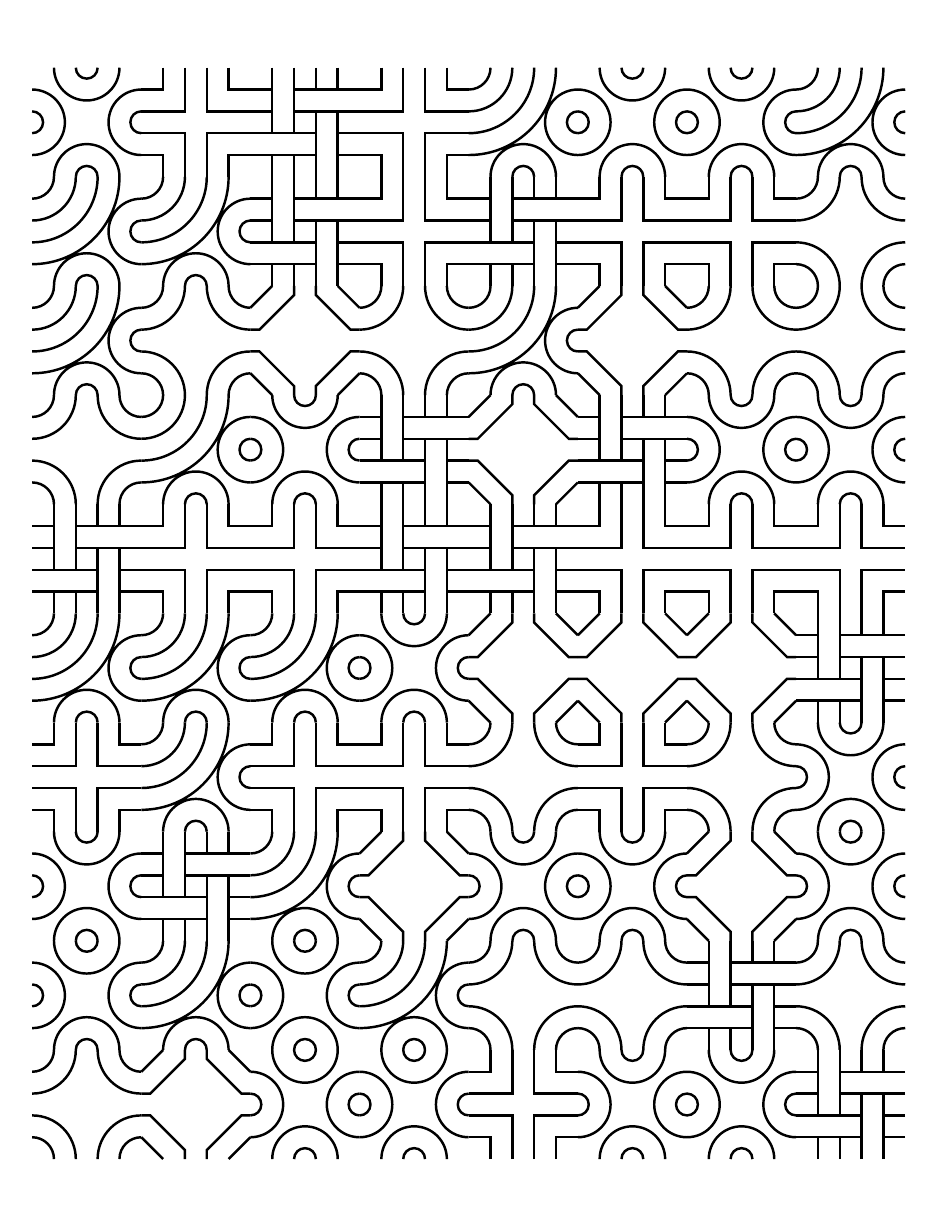
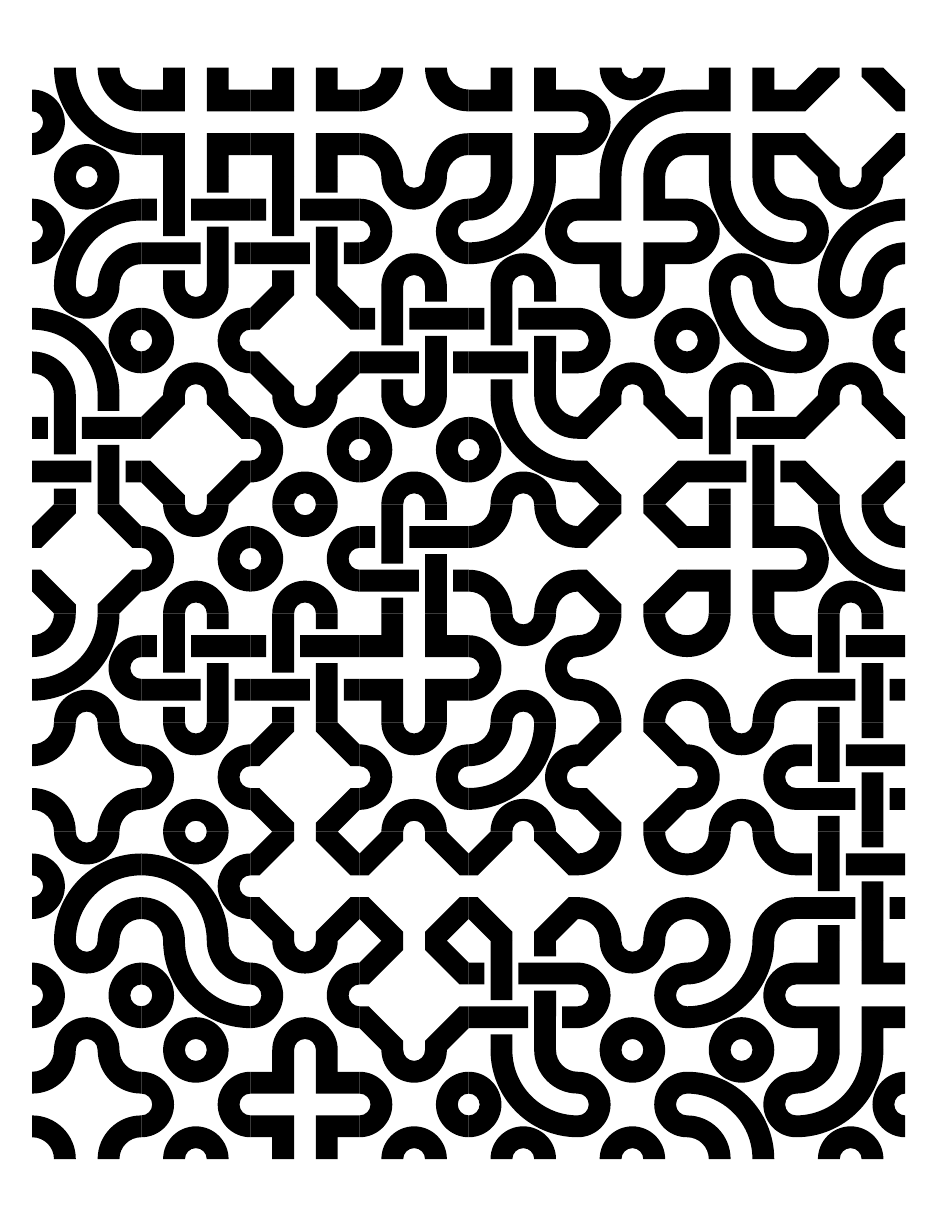
Before and after one commit to loopspace/Random-Tilings, a LaTeX document (tilings.tex): the whole page. Compiled offline with pdfLaTeX.

Commit message:
Added fill paths to separate filling and drawing.

```diff
--- a/tilings.tex
+++ b/tilings.tex
@@ -7,98 +7,192 @@
 
 \tikzset{
   tile 1/.pic={
-    \path[pic actions]
-    (.2,0) arc[radius=.3,start angle=180,end angle=0]
-    (.4,0) arc[radius=.1,start angle=180,end angle=0]
-    (.2,1) arc[radius=.3,start angle=-180,end angle=0]
-    (.4,1) arc[radius=.1,start angle=-180,end angle=0]
-    (1,.2) arc[radius=.3,start angle=270,end angle=90]
-    (1,.4) arc[radius=.1,start angle=270,end angle=90]
-    (0,.2) arc[radius=.3,start angle=-90,end angle=90]
-    (0,.4) arc[radius=.1,start angle=-90,end angle=90]
+    \path[pic actions,draw=none]
+    (-.3,-.5) arc[radius=.3,start angle=180,end angle=0]
+    -- (.1,-.5) arc[radius=.1,start angle=0,end angle=180]
+    (-.3,.5) arc[radius=.3,start angle=-180,end angle=0]
+    -- (.1,.5) arc[radius=.1,start angle=0,end angle=-180]
+    (-.5,-.3) arc[radius=.3,start angle=-90,end angle=90]
+    -- (-.5,.1) arc[radius=.1,start angle=90,end angle=-90]
+    (.5,-.3) arc[radius=.3,start angle=270,end angle=90]
+    -- (.5,.1) arc[radius=.1,start angle=90,end angle=270]
     ;
-    \path[outline/.try] (0,0) rectangle (1,1);
+    \path[pic actions,fill=none]
+    (-.3,-.5) arc[radius=.3,start angle=180,end angle=0]
+    (-.1,-.5) arc[radius=.1,start angle=180,end angle=0]
+    (-.3,.5) arc[radius=.3,start angle=-180,end angle=0]
+    (-.1,.5) arc[radius=.1,start angle=-180,end angle=0]
+    (.5,-.3) arc[radius=.3,start angle=270,end angle=90]
+    (.5,-.1) arc[radius=.1,start angle=270,end angle=90]
+    (-.5,-.3) arc[radius=.3,start angle=-90,end angle=90]
+    (-.5,-.1) arc[radius=.1,start angle=-90,end angle=90]
+    ;
+    \path[outline/.try] (-.5,-.5) rectangle (.5,.5);
   },
   tile 2/.pic={
-    \path[pic actions]
-    (.2,0) arc[radius=.3,start angle=180,end angle=0]
-    (.4,0) arc[radius=.1,start angle=180,end angle=0]
-    (1,.2) arc[radius=.3,start angle=270,end angle=90]
-    (1,.4) arc[radius=.1,start angle=270,end angle=90]
-    (0,.2) arc[radius=.8,start angle=-90,end angle=0]
-    (0,.4) arc[radius=.6,start angle=-90,end angle=0]
-    (0,.6) arc[radius=.4,start angle=-90,end angle=0]
-    (0,.8) arc[radius=.2,start angle=-90,end angle=0]
+    \path[pic actions,draw=none]
+    (-.3,-.5) arc[radius=.3,start angle=180,end angle=0]
+    -- (.1,-.5) arc[radius=.1,start angle=0,end angle=180]
+    (.5,-.3) arc[radius=.3,start angle=270,end angle=90]
+    -- (.5,.1) arc[radius=.1,start angle=90,end angle=270]
+    (-.5,-.3) arc[radius=.8,start angle=-90,end angle=0]
+    -- (.1,.5) arc[radius=.6,start angle=0,end angle=-90]
+    (-.5,.1) arc[radius=.4,start angle=-90,end angle=0]
+    -- (-.3,.5) arc[radius=.2,start angle=0,end angle=-90]
     ;
-    \path[outline/.try] (0,0) rectangle (1,1);
+    \path[pic actions,fill=none]
+    (-.3,-.5) arc[radius=.3,start angle=180,end angle=0]
+    (-.1,-.5) arc[radius=.1,start angle=180,end angle=0]
+    (.5,-.3) arc[radius=.3,start angle=270,end angle=90]
+    (.5,-.1) arc[radius=.1,start angle=270,end angle=90]
+    (-.5,-.3) arc[radius=.8,start angle=-90,end angle=0]
+    (-.5,-.1) arc[radius=.6,start angle=-90,end angle=0]
+    (-.5,.1) arc[radius=.4,start angle=-90,end angle=0]
+    (-.5,.3) arc[radius=.2,start angle=-90,end angle=0]
+    ;
+    \path[outline/.try] (-.5,-.5) rectangle (.5,.5);
   },
   tile 3/.pic={
-    \path[pic actions]
-    (0,.6) arc[radius=.4,start angle=-90,end angle=0]
-    (0,.8) arc[radius=.2,start angle=-90,end angle=0]
-    (1,.6) arc[radius=.4,start angle=-90,end angle=-180]
-    (1,.8) arc[radius=.2,start angle=-90,end angle=-180]
-    (0,.4) arc[radius=.4,start angle=90,end angle=0]
-    (0,.2) arc[radius=.2,start angle=90,end angle=0]
-    (1,.4) arc[radius=.4,start angle=90,end angle=180]
-    (1,.2) arc[radius=.2,start angle=90,end angle=180];
-    \path[outline/.try] (0,0) rectangle (1,1);
+    \path[pic actions,draw=none]
+    (-.5,.1) arc[radius=.4,start angle=-90,end angle=0]
+    -- (-.3,.5) arc[radius=.2,start angle=0,end angle=-90]
+    (.5,.1) arc[radius=.4,start angle=-90,end angle=-180]
+    -- (.3,.5) arc[radius=.2,start angle=-180,end angle=-90]
+    (-.5,-.1) arc[radius=.4,start angle=90,end angle=0]
+    -- (-.3,-.5) arc[radius=.2,start angle=0,end angle=90]
+    (.5,-.1) arc[radius=.4,start angle=90,end angle=180]
+    -- (.3,-.5) arc[radius=.2,start angle=180,end angle=90];
+    \path[pic actions,fill=none]
+    (-.5,.1) arc[radius=.4,start angle=-90,end angle=0]
+    (-.5,.3) arc[radius=.2,start angle=-90,end angle=0]
+    (.5,.1) arc[radius=.4,start angle=-90,end angle=-180]
+    (.5,.3) arc[radius=.2,start angle=-90,end angle=-180]
+    (-.5,-.1) arc[radius=.4,start angle=90,end angle=0]
+    (-.5,-.3) arc[radius=.2,start angle=90,end angle=0]
+    (.5,-.1) arc[radius=.4,start angle=90,end angle=180]
+    (.5,-.3) arc[radius=.2,start angle=90,end angle=180];
+    \path[outline/.try] (-.5,-.5) rectangle (.5,.5);
   },
   tile 4/.pic={
-    \path[pic actions]
-    (.2,0) |- (0,.2)
-    (.4,0) |- (0,.4)
-    (.6,1) |- (1,.6)
-    (.8,1) |- (1,.8)
-    (.2,1) |- (0,.8)
-    (.4,1) |- (0,.6)
-    (.6,0) |- (1,.4)
-    (.8,0) |- (1,.2)
+    \path[pic actions,draw=none]
+    (-.3,-.5) |- (-.5,-.3)
+    -- (-.5,-.1) -| (-.1,-.5)
+    (.1,.5) |- (.5,.1)
+    -- (.5,.3) -| (.3,.5)
+    (-.3,.5) |- (-.5,.3)
+    -- (-.5,.1) -| (-.1,.5)
+    (.1,-.5) |- (.5,-.1)
+    -- (.5,-.3) -| (.3,-.5)
     ;
-    \path[outline/.try] (0,0) rectangle (1,1);
+    \path[pic actions,fill=none]
+    (-.3,-.5) |- (-.5,-.3)
+    (-.1,-.5) |- (-.5,-.1)
+    (.1,.5) |- (.5,.1)
+    (.3,.5) |- (.5,.3)
+    (-.3,.5) |- (-.5,.3)
+    (-.1,.5) |- (-.5,.1)
+    (.1,-.5) |- (.5,-.1)
+    (.3,-.5) |- (.5,-.3)
+    ;
+    \path[outline/.try] (-.5,-.5) rectangle (.5,.5);
   },
   tile 5/.pic={
-    \path[pic actions]
-    (.2,0) -- (.2,.2)
-    (.4,0) -- (.4,.2)
-    (.6,0) -- (.6,.6)
-    (.8,0) -- (.8,.6)
-    (.2,1) -- (.2,.4)
-    (.4,1) -- (.4,.4)
-    (.6,1) -- (.6,.8)
-    (.8,1) -- (.8,.8)
-    (0,.2) -- (.6,.2)
-    (0,.4) -- (.6,.4)
-    (0,.6) -- (.2,.6)
-    (0,.8) -- (.2,.8)
-    (1,.2) -- (.8,.2)
-    (1,.4) -- (.8,.4)
-    (1,.6) -- (.4,.6)
-    (1,.8) -- (.4,.8)
+    \path
+    (-.3,-.3) +(0,-\pgflinewidth) coordinate (a)
+    (-.3,-.1) +(0,\pgflinewidth) coordinate (b)
+    (.3,.3)   +(0,\pgflinewidth) coordinate (c)
+    (.3,.1)   +(0,-\pgflinewidth) coordinate (d)
+    (.1,-.3)  +(-\pgflinewidth,0) coordinate (e)
+    (-.3,.1)  +(-\pgflinewidth,0) coordinate (f)
+    (.3,-.3)  +(\pgflinewidth,0) coordinate (g)
+    (-.1,.1)  +(\pgflinewidth,0) coordinate (h)
     ;
-    \path[outline/.try] (0,0) rectangle (1,1);
+    \path[pic actions,draw=none]
+    (-.3,-.5) -- (a)
+    -| (-.1,-.5)
+    %
+    (.1,-.5) |- (d)
+    -- (.3,-.5)
+    %
+    (-.3,.5) -- (b)
+    -| (-.1,.5)
+    %
+    (.1,.5) |- (c)
+    -- (.3,.5)
+    %
+    (-.5,-.3) -- (e)
+    |- (-.5,-.1)
+    %
+    (-.5,.1) -- (f)
+    |- (-.5,.3)
+    %
+    (.5,-.3) -- (g)
+    |- (.5,-.1)
+    %
+    (.5,.1) -- (h)
+    |- (.5,.3)
+    ;
+    \path[pic actions,fill=none]
+    (-.3,-.5) -- (-.3,-.3)
+    (-.1,-.5) -- (-.1,-.3)
+    (.1,-.5) -- (.1,.1)
+    (.3,-.5) -- (.3,.1)
+    (-.3,.5) -- (-.3,-.1)
+    (-.1,.5) -- (-.1,-.1)
+    (.1,.5) -- (.1,.3)
+    (.3,.5) -- (.3,.3)
+    (-.5,-.3) -- (.1,-.3)
+    (-.5,-.1) -- (.1,-.1)
+    (-.5,.1) -- (-.3,.1)
+    (-.5,.3) -- (-.3,.3)
+    (.5,-.3) -- (.3,-.3)
+    (.5,-.1) -- (.3,-.1)
+    (.5,.1) -- (-.1,.1)
+    (.5,.3) -- (-.1,.3)
+    ;
+    \path[outline/.try] (-.5,-.5) rectangle (.5,.5);
   },
   tile 6/.pic={
-    \path[pic actions]
-    (0,.2) -- (.2,0)
-    (0,.8) -- (.2,1)
-    (1,.2) -- (.8,0)
-    (1,.8) -- (.8,1)
-    (0,.4) -- (\tileStep,.4) -- (.4,\tileStep) -- (.4,0)
-    (0,.6) -- (\tileStep,.6) -- (.4,1-\tileStep) -- (.4,1)
-    (1,.4) -- (1-\tileStep,.4) -- (.6,\tileStep) -- (.6,0)
-    (1,.6) -- (1-\tileStep,.6) -- (.6,1-\tileStep) -- (.6,1)
+    \path[pic actions,draw=none]
+    (-.3,-.5)
+    -- (-.5,-.3) --
+    (-.5,-.1) -- (-.5+\tileStep,-.1) -- (-.1,-.5+\tileStep) -- (-.1,-.5)
+    %
+    (-.3,.5)
+    -- (-.5,.3) --
+    (-.5,.1) -- (-.5+\tileStep,.1) -- (-.1,.5-\tileStep) -- (-.1,.5)
+    %
+    (.3,-.5)
+    -- (.5,-.3) --
+    (.5,-.1) -- (.5-\tileStep,-.1) -- (.1,-.5+\tileStep) -- (.1,-.5)
+    %
+    (.3,.5)
+    -- (.5,.3) --
+    (.5,.1) -- (.5-\tileStep,.1) -- (.1,.5-\tileStep) -- (.1,.5)
+    %
     ;
-    \path[outline/.try] (0,0) rectangle (1,1);
+    \path[pic actions,fill=none]
+    (-.5,-.3) -- (-.3,-.5)
+    (-.5,.3) -- (-.3,.5)
+    (.5,-.3) -- (.3,-.5)
+    (.5,.3) -- (.3,.5)
+    (-.5,-.1) -- (-.5+\tileStep,-.1) -- (-.1,-.5+\tileStep) -- (-.1,-.5)
+    (-.5,.1) -- (-.5+\tileStep,.1) -- (-.1,.5-\tileStep) -- (-.1,.5)
+    (.5,-.1) -- (.5-\tileStep,-.1) -- (.1,-.5+\tileStep) -- (.1,-.5)
+    (.5,.1) -- (.5-\tileStep,.1) -- (.1,.5-\tileStep) -- (.1,.5)
+    ;
+    \path[outline/.try] (-.5,-.5) rectangle (.5,.5);
   },
   outline/.style={},
   random tile/.code={
     \pgfmathsetmacro\randomTile{random(1,6)}%
-    \tikzset{pic type=tile \randomTile}%
+    \pgfmathsetmacro\randomAngle{random(0,3)}%
+    \tikzset{rotate=\randomAngle*90,pic type=tile \randomTile}%
   }
 }
 
 \begin{document}
+
 \vspace*{\fill}
 \centering
 \begin{tikzpicture}[
@@ -106,7 +200,7 @@
 ]
 \foreach \x in {0,...,7}
 \foreach \y in {0,...,9}
-\pic[transform shape,ultra thick,draw,at={(\x,\y)},random tile];
+\pic[transform shape,ultra thick,fill,at={(\x,\y)},random tile];
 \end{tikzpicture}
 \vspace*{\fill}
 
```
